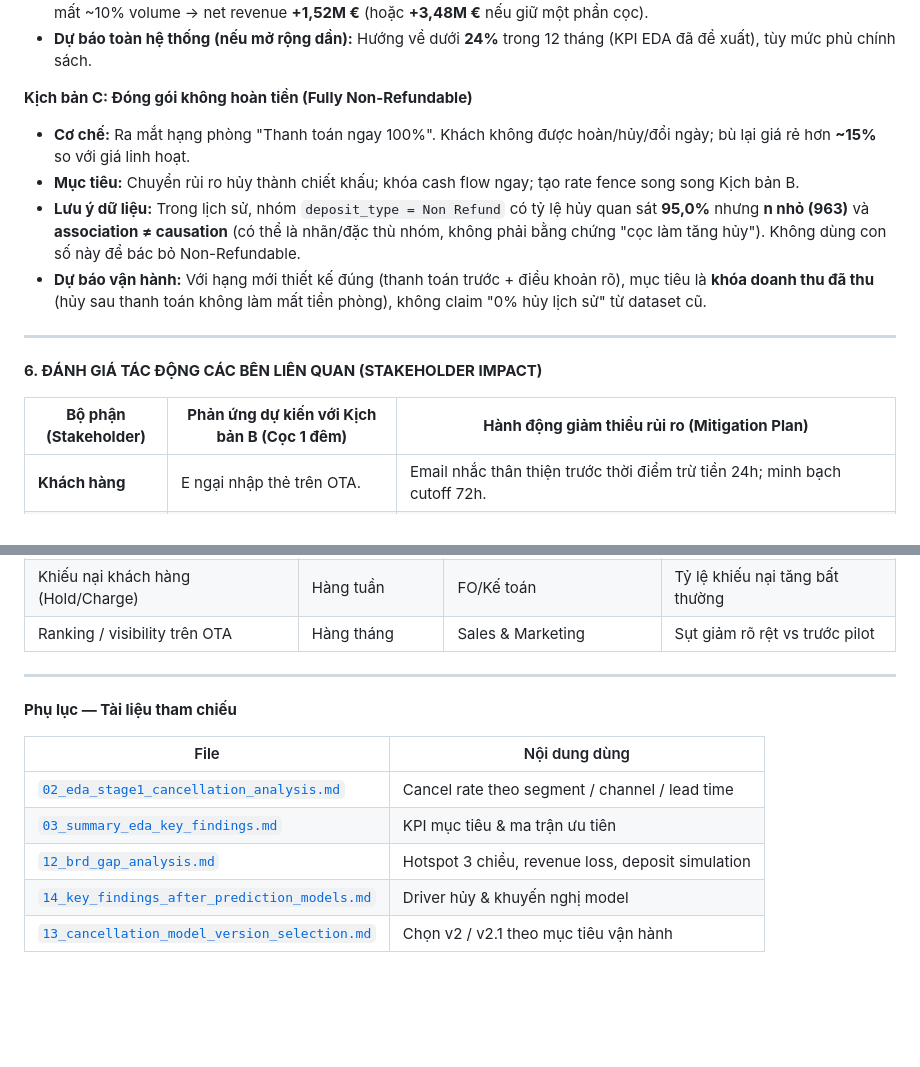
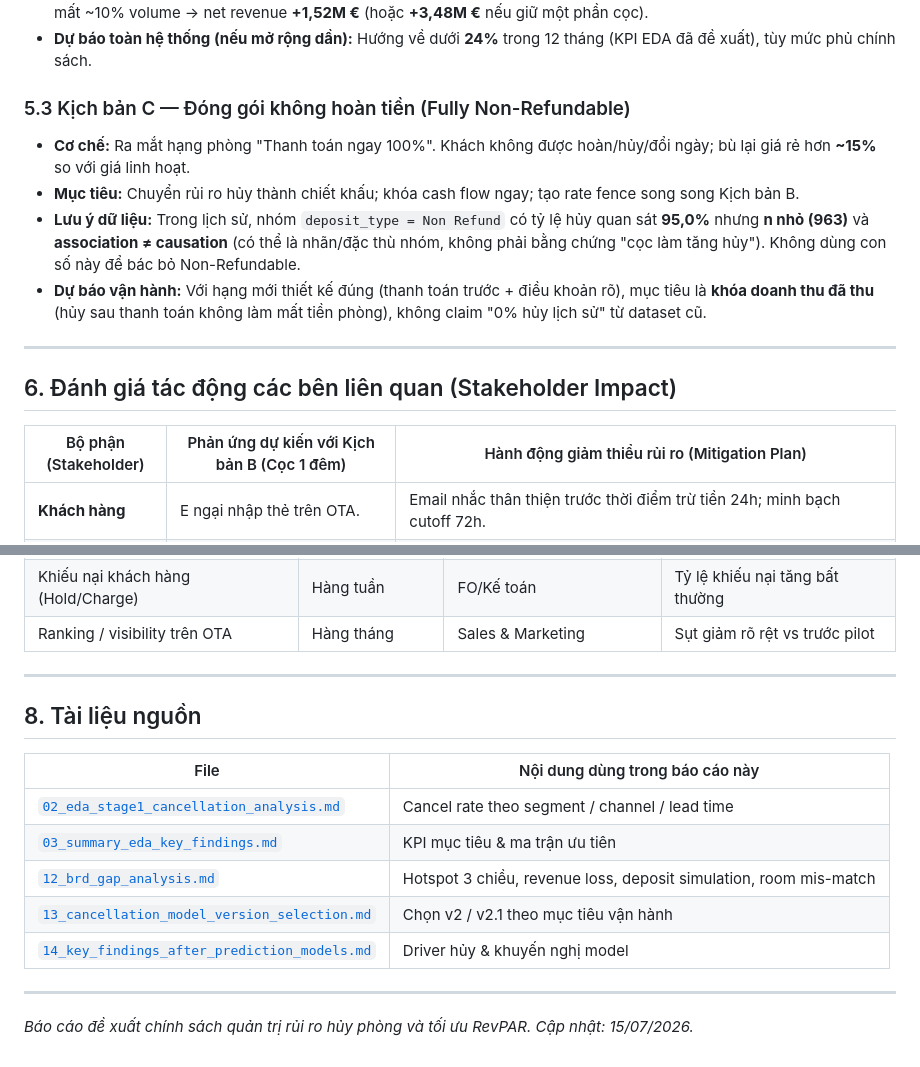
Before and after one commit to KANguyen2802/Hotel-Booking-Demand, a Markdown page: reports/15_policy_scenario.md, 2 parts joined by grey strips. GitHub-like rendering; blank space fills up the shorter version.

```diff
--- a/reports/15_policy_scenario.md
+++ b/reports/15_policy_scenario.md
@@ -127,7 +130,7 @@ Dựa trên dữ liệu, BA đề xuất 3 kịch bản vận hành để Ban Gi
 - **Dự báo theo mô phỏng DA (Online TA, lead > 30):** Hủy từ **43,23%** xuống ~**30,3%** (giảm 30% tương đối), chấp nhận mất ~10% volume → net revenue **+1,52M €** (hoặc **+3,48M €** nếu giữ một phần cọc).
 - **Dự báo toàn hệ thống (nếu mở rộng dần):** Hướng về dưới **24%** trong 12 tháng (KPI EDA đã đề xuất), tùy mức phủ chính sách.
 
-**Kịch bản C: Đóng gói không hoàn tiền (Fully Non-Refundable)**
+### 5.3 Kịch bản C — Đóng gói không hoàn tiền (Fully Non-Refundable)
 
 - **Cơ chế:** Ra mắt hạng phòng "Thanh toán ngay 100%". Khách không được hoàn/hủy/đổi ngày; bù lại giá rẻ hơn **~15%** so với giá linh hoạt.
 - **Mục tiêu:** Chuyển rủi ro hủy thành chiết khấu; khóa cash flow ngay; tạo rate fence song song Kịch bản B.
@@ -136,10 +139,10 @@ Dựa trên dữ liệu, BA đề xuất 3 kịch bản vận hành để Ban Gi
 
 ---
 
-**6. ĐÁNH GIÁ TÁC ĐỘNG CÁC BÊN LIÊN QUAN (STAKEHOLDER IMPACT)**
+## 6. Đánh giá tác động các bên liên quan (Stakeholder Impact)
 
-| **Bộ phận (Stakeholder)** | **Phản ứng dự kiến với Kịch bản B (Cọc 1 đêm)** | **Hành động giảm thiểu rủi ro (Mitigation Plan)** |
-| --- | --- | --- |
+| Bộ phận (Stakeholder) | Phản ứng dự kiến với Kịch bản B (Cọc 1 đêm) | Hành động giảm thiểu rủi ro (Mitigation Plan) |
+|---|---|---|
 | **Khách hàng** | E ngại nhập thẻ trên OTA. | Email nhắc thân thiện trước thời điểm trừ tiền 24h; minh bạch cutoff 72h. |
 | **Sales & Marketing** | Lo ngại giảm CR / volume (~10% trong mô phỏng). | Chỉ áp dụng cọc vào **mùa cao điểm** và/hoặc **Online TA lead > 30**; mùa thấp điểm giữ No Deposit linh hoạt hơn. |
 | **Lễ tân / Kế toán (FO)** | Quy trình hoàn/hủy/charge thẻ phức tạp. | BA viết **BRD** tích hợp cổng thanh toán tự động vào PMS. |
@@ -191,12 +194,16 @@ Nếu Ban Giám đốc phê duyệt Kịch bản B & C, BA sẽ triển khai tro
 
 ---
 
-**Phụ lục — Tài liệu tham chiếu**
+## 8. Tài liệu nguồn
 
-| File | Nội dung dùng |
-|------|----------------|
+| File | Nội dung dùng trong báo cáo này |
+|---|---|
 | [`02_eda_stage1_cancellation_analysis.md`](02_eda_stage1_cancellation_analysis.md) | Cancel rate theo segment / channel / lead time |
 | [`03_summary_eda_key_findings.md`](03_summary_eda_key_findings.md) | KPI mục tiêu & ma trận ưu tiên |
-| [`12_brd_gap_analysis.md`](12_brd_gap_analysis.md) | Hotspot 3 chiều, revenue loss, deposit simulation |
+| [`12_brd_gap_analysis.md`](12_brd_gap_analysis.md) | Hotspot 3 chiều, revenue loss, deposit simulation, room mis-match |
+| [`13_cancellation_model_version_selection.md`](13_cancellation_model_version_selection.md) | Chọn v2 / v2.1 theo mục tiêu vận hành |
 | [`14_key_findings_after_prediction_models.md`](14_key_findings_after_prediction_models.md) | Driver hủy & khuyến nghị model |
-| [`13_cancellation_model_version_selection.md`](13_cancellation_model_version_selection.md) | Chọn v2 / v2.1 theo mục tiêu vận hành |
+
+---
+
+*Báo cáo đề xuất chính sách quản trị rủi ro hủy phòng và tối ưu RevPAR. Cập nhật: 15/07/2026.*
```
Also changed, not shown: other parts of reports/15_policy_scenario.md (+28 -25 lines).
